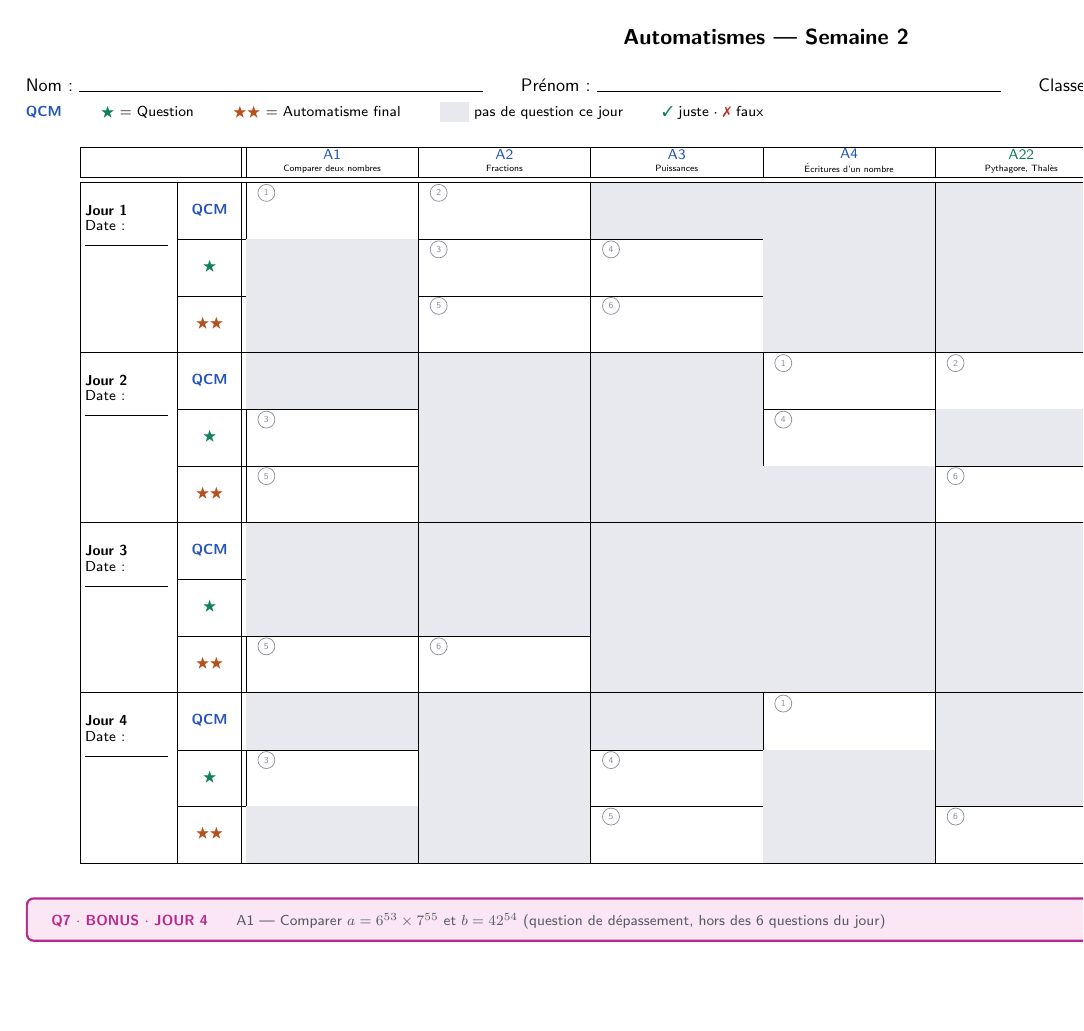
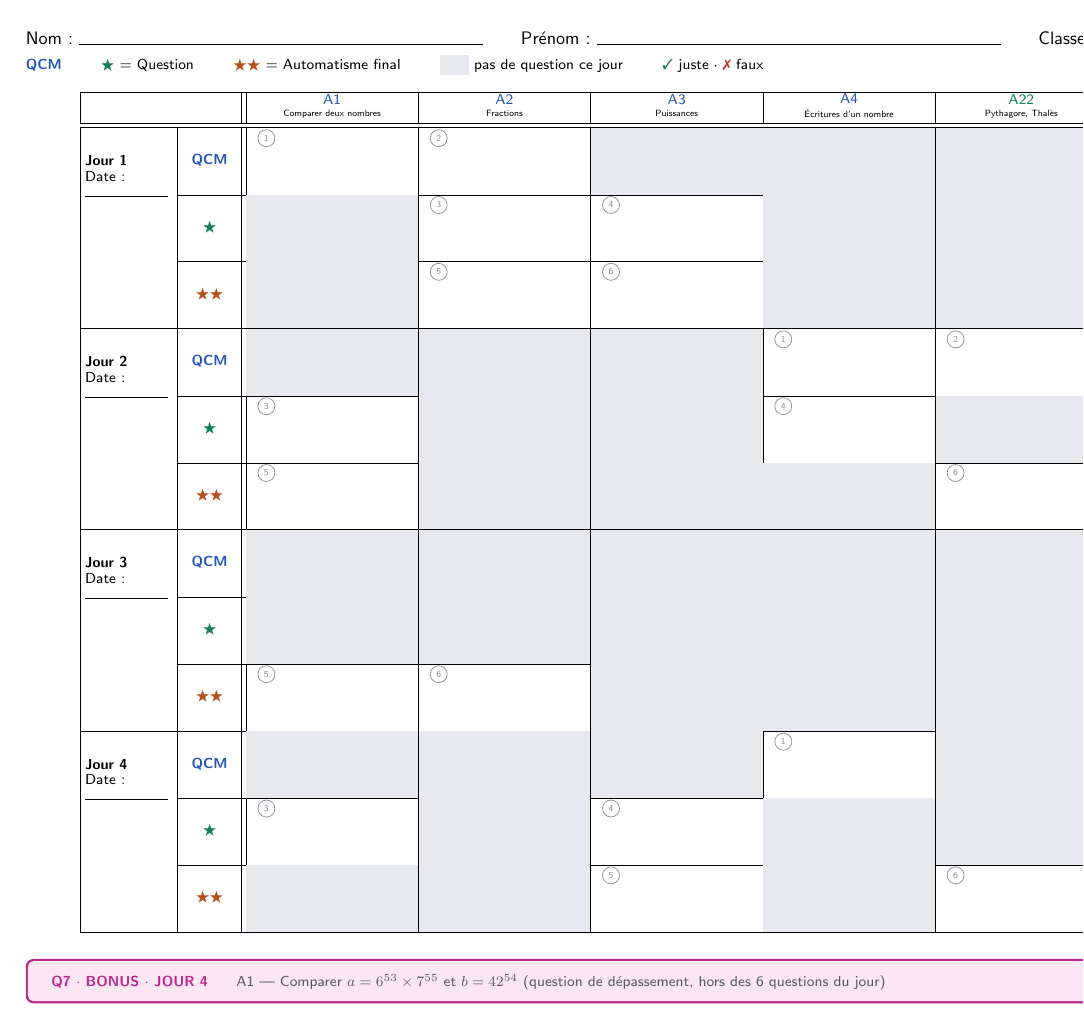
Before and after one commit to ClemenceLeTousey/Maths, a LaTeX document (automatismes-seconde/Série 1 - semaine du 07 au 11 septembre/Feuille élève - Semaine 2.tex): page 2 of 2. Compiled offline with pdfLaTeX.

Commit message:
Feuille élève verso : retire le titre, agrandit les cases ; sommaire Série 1 : labels Algo/Translations simplifiés ; Série1-J3 : reformule la question de translation
Co-Authored-By: Claude Sonnet 5 <noreply@anthropic.com>

```diff
--- a/automatismes-seconde/Série 1 - semaine du 07 au 11 septembre/Feuille élève - Semaine 2.tex
+++ b/automatismes-seconde/Série 1 - semaine du 07 au 11 septembre/Feuille élève - Semaine 2.tex
@@ -63,10 +63,10 @@
 % juste/faux -- voir légende.)
 \newcommand{\qcase}[1]{%
   \begin{tikzpicture}[baseline=0pt]
-    \useasboundingbox (0,0) rectangle (2.95cm,1.0cm);
+    \useasboundingbox (0,0) rectangle (2.95cm,1.2cm);
     \node[anchor=north west, circle, draw=mutedC, line width=0.4pt,
           inner sep=1pt, minimum size=1.1em, font=\tiny, text=mutedC]
-      at (0.08cm,0.92cm) {#1};
+      at (0.08cm,1.12cm) {#1};
   \end{tikzpicture}%
 }
 % Case grisée : aucune question ce jour-là pour cet automatisme.
@@ -306,11 +306,6 @@
 \newpage
 % ============================= VERSO (page 2) ==============================
 \begin{landscape}
-\begin{center}
-  {\large\bfseries Automatismes --- Semaine 2}
-\end{center}
-
-\vspace{4pt}
 \noindent
 Nom~: \hrulefill{} \hspace{14pt} Prénom~: \hrulefill{} \hspace{14pt} Classe~: \hrulefill
 
```
Also changed, not shown: automatismes-seconde/Série 1 - semaine du 07 au 11 septembre/Feuille élève - Semaine 2.pdf, 2 other files.
